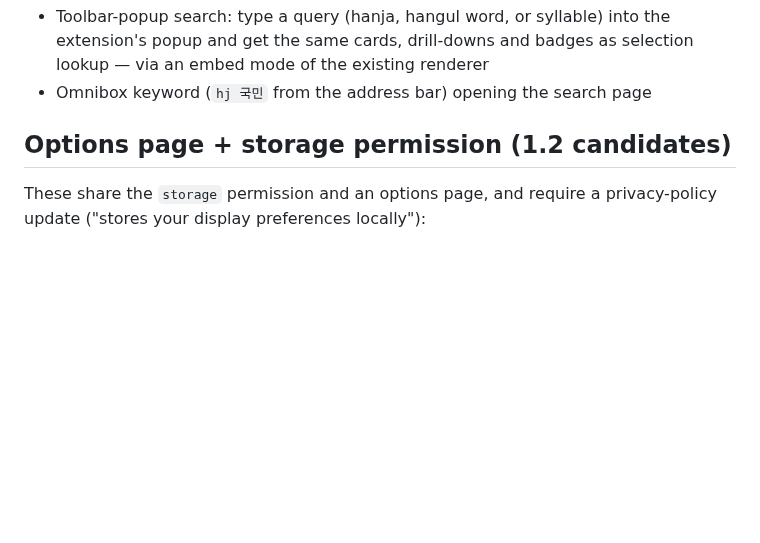
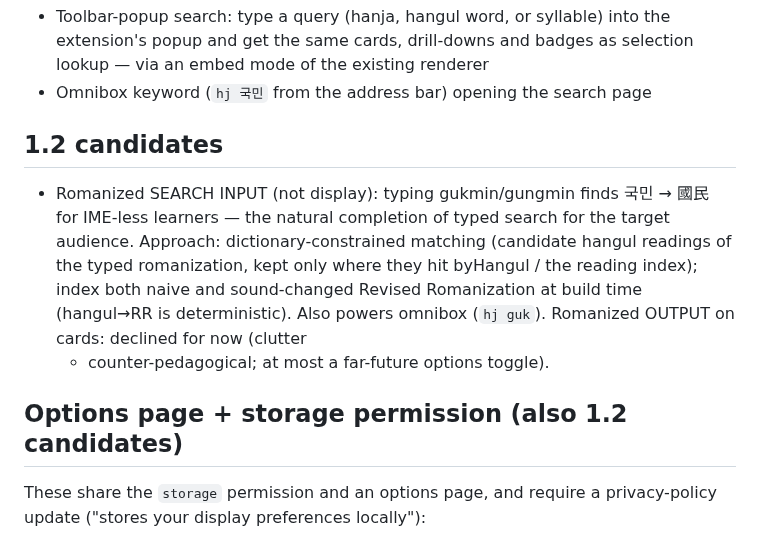
Before and after one commit to jjm4000/etymikon, a Markdown page: ROADMAP.md, the part around the change. Drawn GitHub-style; blank space fills up the shorter version.

Commit message:
Roadmap: romanized search input as 1.2 candidate (input yes, display no)
Co-Authored-By: Claude Fable 5 <noreply@anthropic.com>

```diff
--- a/ROADMAP.md
+++ b/ROADMAP.md
@@ -31,7 +31,18 @@ in progress for it:
   selection lookup — via an embed mode of the existing renderer
 - Omnibox keyword (`hj 국민` from the address bar) opening the search page
 
-## Options page + storage permission (1.2 candidates)
+## 1.2 candidates
+
+- Romanized SEARCH INPUT (not display): typing gukmin/gungmin finds 국민 →
+  國民 for IME-less learners — the natural completion of typed search for
+  the target audience. Approach: dictionary-constrained matching (candidate
+  hangul readings of the typed romanization, kept only where they hit
+  byHangul / the reading index); index both naive and sound-changed Revised
+  Romanization at build time (hangul→RR is deterministic). Also powers
+  omnibox (`hj guk`). Romanized OUTPUT on cards: declined for now (clutter
+  + counter-pedagogical; at most a far-future options toggle).
+
+## Options page + storage permission (also 1.2 candidates)
 
 These share the `storage` permission and an options page, and require a
 privacy-policy update ("stores your display preferences locally"):
```
